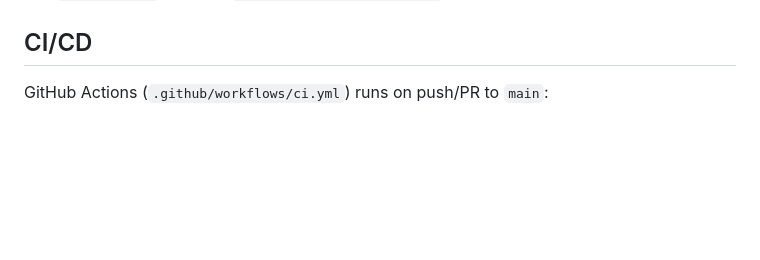
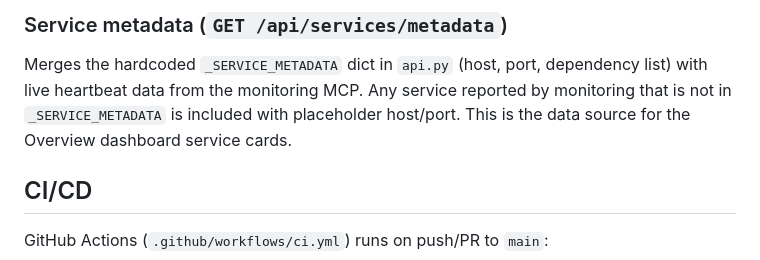
Before and after one commit to IntegrationProject-Groep1/Chatbot, a Markdown page: CLAUDE.md, the part around one of its changes. GitHub-like rendering; blank space fills up the shorter version.

```diff
--- a/CLAUDE.md
+++ b/CLAUDE.md
@@ -154,3 +224,11 @@ XSD contracts are in `xsd/`.
+### Service metadata (`GET /api/services/metadata`)
+
+Merges the hardcoded `_SERVICE_METADATA` dict in `api.py` (host, port,
+dependency list) with live heartbeat data from the monitoring MCP. Any
+service reported by monitoring that is not in `_SERVICE_METADATA` is
+included with placeholder host/port. This is the data source for the
+Overview dashboard service cards.
+
 ## CI/CD
 
 GitHub Actions (`.github/workflows/ci.yml`) runs on push/PR to `main`:
```
Also changed, not shown: other parts of CLAUDE.md (+70 -0 lines).
